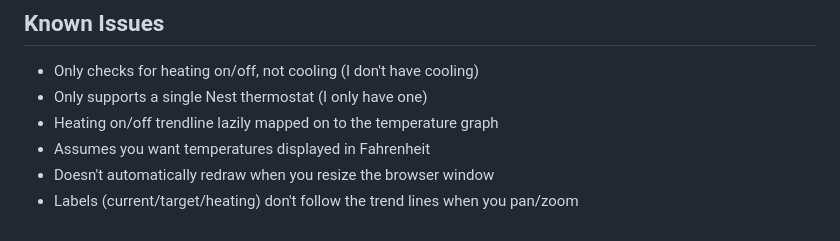
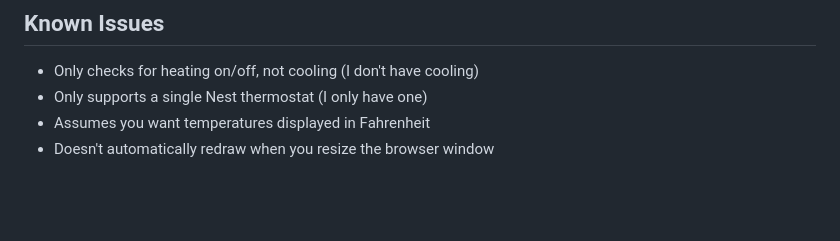
Before and after one commit to chriseng/nestgraph, a Markdown page: README.md, the part around the change. Drawn GitHub-style; blank space fills up the shorter version.

Commit message:
Remove a couple of the UI-related Known Issues from README

```diff
--- a/README.md
+++ b/README.md
@@ -131,7 +131,5 @@ Point your web browser to the `nestgraph` directory on your webserver!
 
 * Only checks for heating on/off, not cooling (I don't have cooling)
 * Only supports a single Nest thermostat (I only have one)
-* Heating on/off trendline lazily mapped on to the temperature graph
 * Assumes you want temperatures displayed in Fahrenheit
 * Doesn't automatically redraw when you resize the browser window
-* Labels (current/target/heating) don't follow the trend lines when you pan/zoom
```
